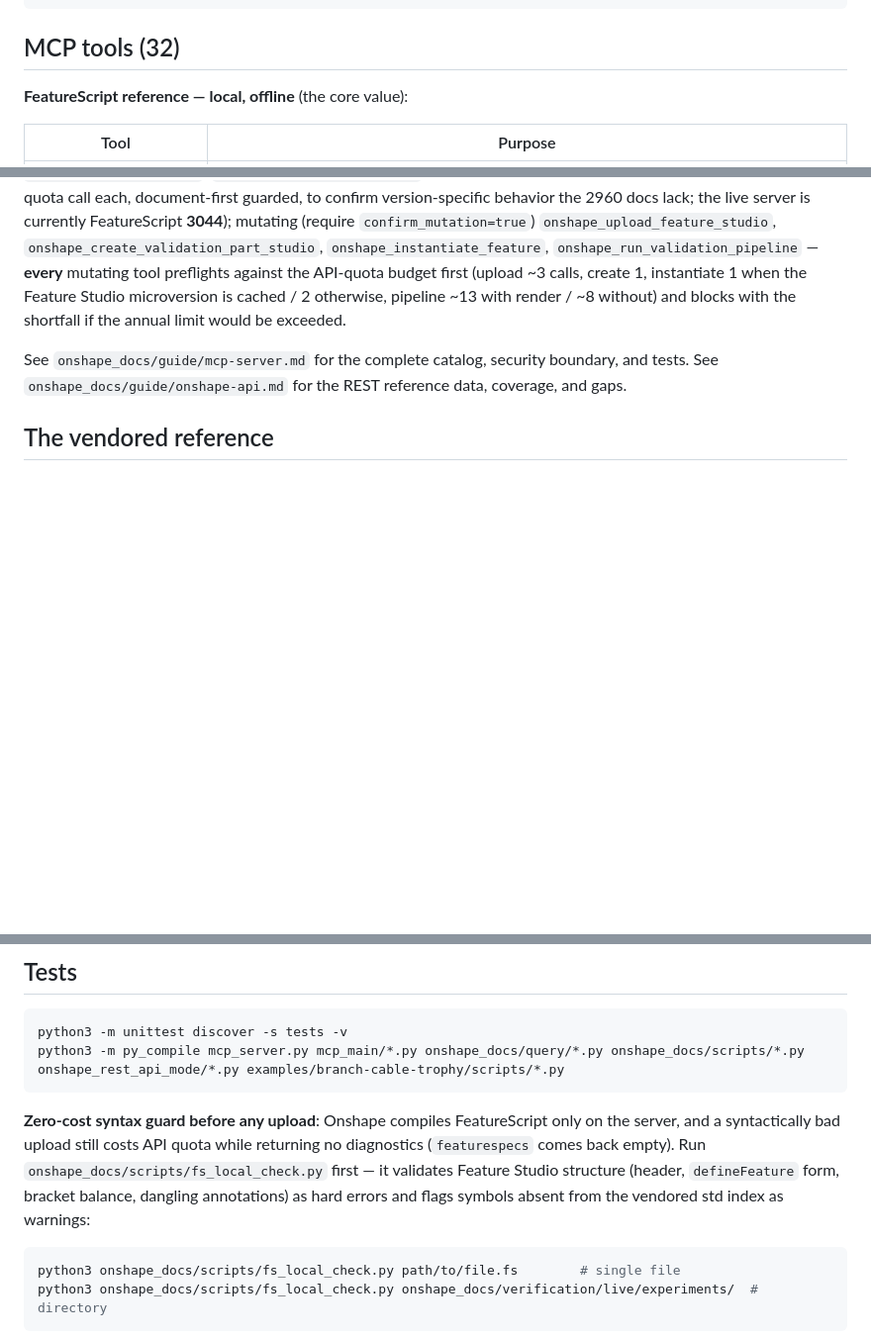
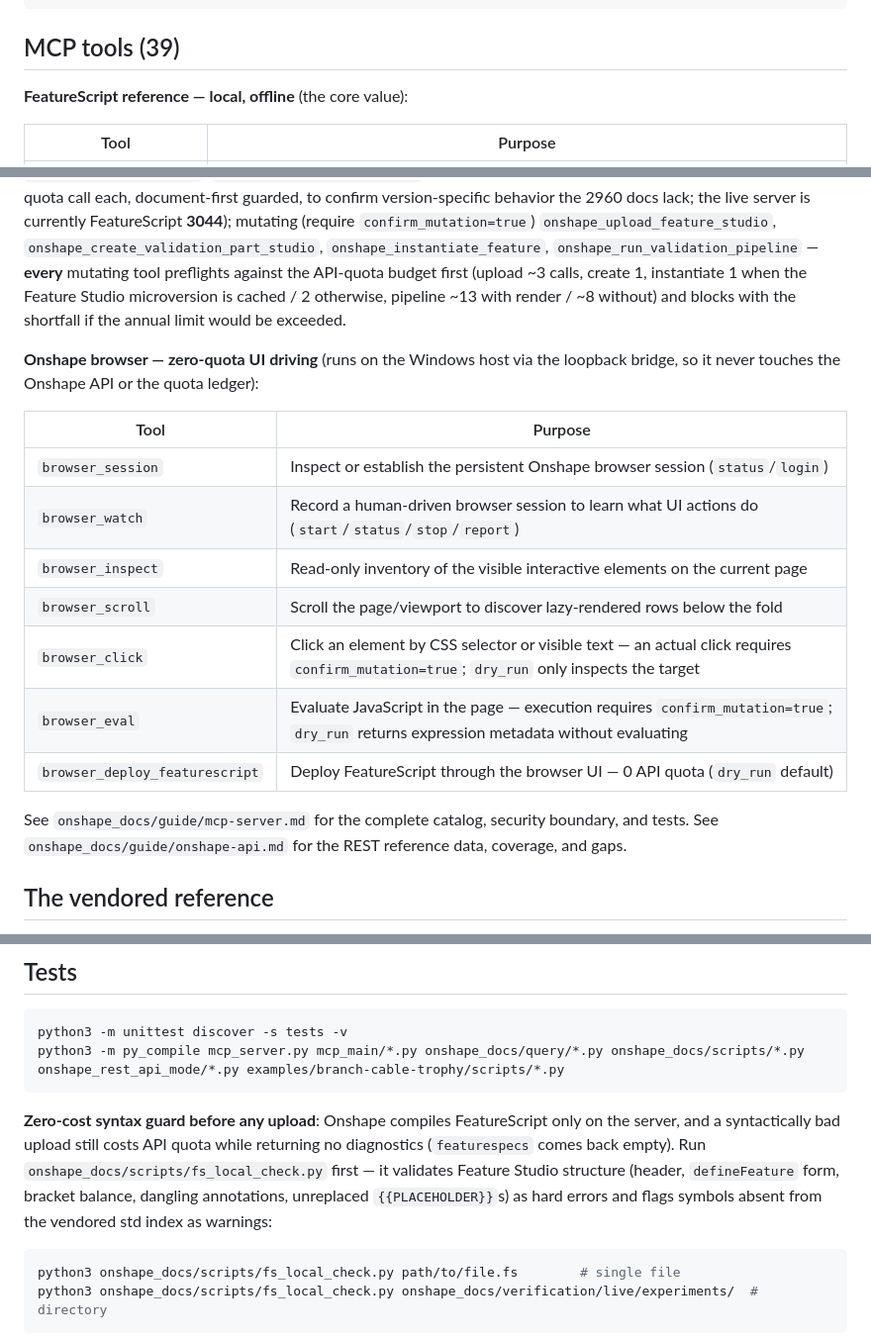
Before and after one commit to sailoflight/onshapescript, a Markdown page: README.md, 3 parts joined by grey strips. Shown at 99% size. Rendered like a GitHub page; blank space fills up the shorter version.

Commit message:
docs(readme): 工具数更新为 39,补充浏览器工具表与 fs_local_check 说明

````diff
--- a/README.md
+++ b/README.md
@@ -16,7 +16,7 @@ config/                 non-secret target state + parameter sets for the current
 tests/                  offline protocol tests (no Onshape contact)
 ```
 
-## MCP tools (32)
+## MCP tools (39)
 
 **FeatureScript reference — local, offline** (the core value):
 
@@ -71,6 +71,19 @@ mutating tool preflights against the API-quota budget first (upload ~3 calls,
 create 1, instantiate 1 when the Feature Studio microversion is cached / 2
 otherwise, pipeline ~13 with render / ~8 without) and blocks with
 the shortfall if the annual limit would be exceeded.
+
+**Onshape browser — zero-quota UI driving** (runs on the Windows host via the
+loopback bridge, so it never touches the Onshape API or the quota ledger):
+
+| Tool | Purpose |
+|---|---|
+| `browser_session` | Inspect or establish the persistent Onshape browser session (`status`/`login`) |
+| `browser_watch` | Record a human-driven browser session to learn what UI actions do (`start`/`status`/`stop`/`report`) |
+| `browser_inspect` | Read-only inventory of the visible interactive elements on the current page |
+| `browser_scroll` | Scroll the page/viewport to discover lazy-rendered rows below the fold |
+| `browser_click` | Click an element by CSS selector or visible text — an actual click requires `confirm_mutation=true`; `dry_run` only inspects the target |
+| `browser_eval` | Evaluate JavaScript in the page — execution requires `confirm_mutation=true`; `dry_run` returns expression metadata without evaluating |
+| `browser_deploy_featurescript` | Deploy FeatureScript through the browser UI — 0 API quota (`dry_run` default) |
 
 See `onshape_docs/guide/mcp-server.md` for the complete catalog, security boundary, and tests.
 See `onshape_docs/guide/onshape-api.md` for the REST reference data, coverage, and gaps.
@@ -188,8 +201,9 @@ python3 -m py_compile mcp_server.py mcp_main/*.py onshape_docs/query/*.py onshap
 only on the server, and a syntactically bad upload still costs API quota while
 returning no diagnostics (`featurespecs` comes back empty). Run
 `onshape_docs/scripts/fs_local_check.py` first — it validates Feature Studio structure
-(header, `defineFeature` form, bracket balance, dangling annotations) as hard
-errors and flags symbols absent from the vendored std index as warnings:
+(header, `defineFeature` form, bracket balance, dangling annotations, unreplaced
+`{{PLACEHOLDER}}`s) as hard errors and flags symbols absent from the vendored
+std index as warnings:
 
 ```bash
 python3 onshape_docs/scripts/fs_local_check.py path/to/file.fs        # single file
````
